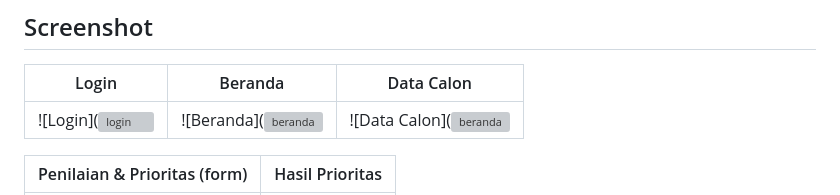
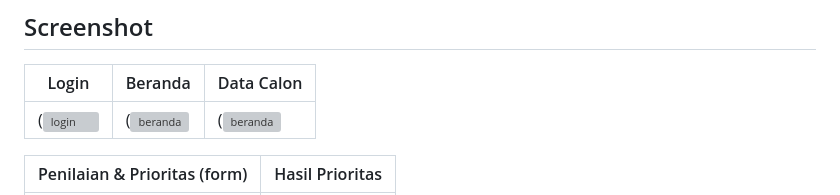
Before and after one commit to Bamsuti/BLT-DD-prioritas, a Markdown page: README.md, the part around one of its changes. GitHub-like rendering; grey boxes are pictures that could not be loaded.

Commit message:
Update screenshot images in README.md

```diff
--- a/README.md
+++ b/README.md
@@ -31,7 +31,7 @@ flutter run -d chrome
 ## Screenshot
 | Login | Beranda | Data Calon |
 |---|---|---|
-| ![Login](<img width="152" height="344" alt="login" src="https://github.com/user-attachments/assets/7c43e3a4-9a5d-41fe-b128-275a0d564672" />| ![Beranda](<img width="152" height="344" alt="beranda" src="https://github.com/user-attachments/assets/40d8f28b-821c-4f5e-9cf3-abe930b0ffb2" />| ![Data Calon](<img width="152" height="344" alt="beranda" src="https://github.com/user-attachments/assets/a245c996-923a-49fd-99cb-9d4d0cfd6f6b" />|
+|(<img width="152" height="344" alt="login" src="https://github.com/user-attachments/assets/7c43e3a4-9a5d-41fe-b128-275a0d564672" />|(<img width="152" height="344" alt="beranda" src="https://github.com/user-attachments/assets/40d8f28b-821c-4f5e-9cf3-abe930b0ffb2" />|(<img width="152" height="344" alt="beranda" src="https://github.com/user-attachments/assets/a245c996-923a-49fd-99cb-9d4d0cfd6f6b" />|
 
 | Penilaian & Prioritas (form) | Hasil Prioritas |
 |---|---|
```
Also changed, not shown: other parts of README.md (+3 -1 lines).
